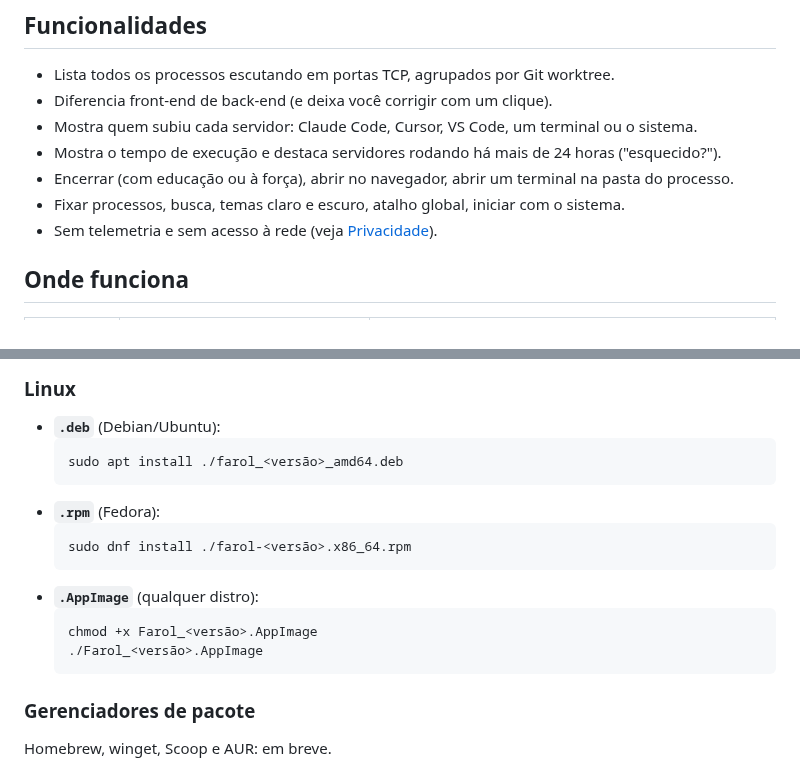
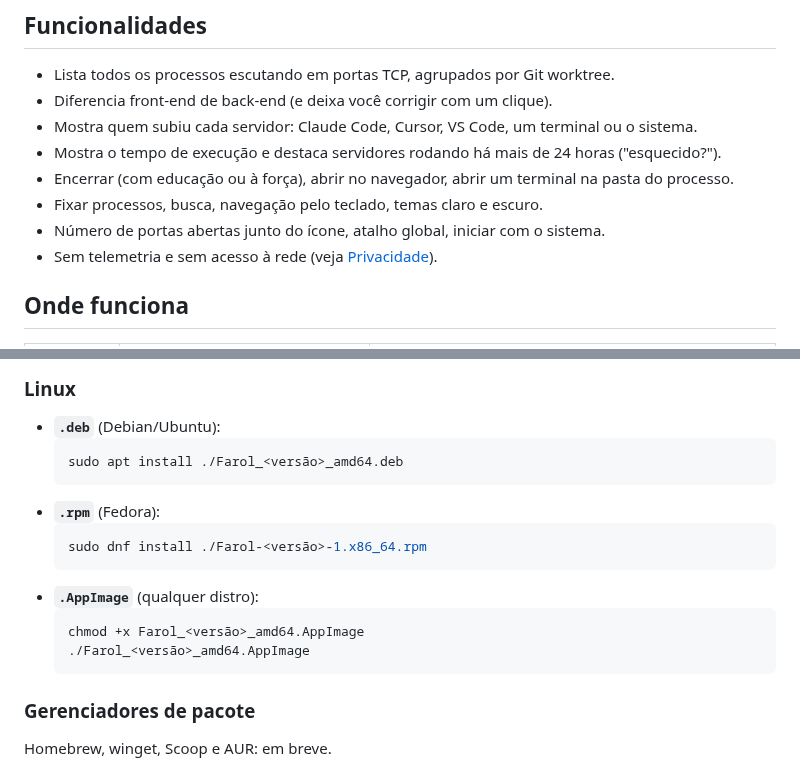
Before and after one commit to wendesongomes/farol, a Markdown page: README.pt-BR.md, 2 parts joined by grey strips. Drawn GitHub-style.

````diff
--- a/README.pt-BR.md
+++ b/README.pt-BR.md
@@ -21,7 +21,8 @@ O Farol fica na barra de menu (macOS) ou na bandeja do sistema (Windows e Linux)
 - Mostra quem subiu cada servidor: Claude Code, Cursor, VS Code, um terminal ou o sistema.
 - Mostra o tempo de execução e destaca servidores rodando há mais de 24 horas ("esquecido?").
 - Encerrar (com educação ou à força), abrir no navegador, abrir um terminal na pasta do processo.
-- Fixar processos, busca, temas claro e escuro, atalho global, iniciar com o sistema.
+- Fixar processos, busca, navegação pelo teclado, temas claro e escuro.
+- Número de portas abertas junto do ícone, atalho global, iniciar com o sistema.
 - Sem telemetria e sem acesso à rede (veja [Privacidade](#privacidade)).
 
 ## Onde funciona
@@ -55,16 +56,16 @@ Baixe o instalador do seu sistema na página de [Releases](https://github.com/<u
 
 - **`.deb`** (Debian/Ubuntu):
   ```bash
-  sudo apt install ./farol_<versão>_amd64.deb
+  sudo apt install ./Farol_<versão>_amd64.deb
   ```
 - **`.rpm`** (Fedora):
   ```bash
-  sudo dnf install ./farol-<versão>.x86_64.rpm
+  sudo dnf install ./Farol-<versão>-1.x86_64.rpm
   ```
 - **`.AppImage`** (qualquer distro):
   ```bash
-  chmod +x Farol_<versão>.AppImage
-  ./Farol_<versão>.AppImage
+  chmod +x Farol_<versão>_amd64.AppImage
+  ./Farol_<versão>_amd64.AppImage
   ```
 
 ### Gerenciadores de pacote
````
Also changed, not shown: other parts of README.pt-BR.md (+18 -4 lines), CHANGELOG.md (+8 -1 lines), README.md (+24 -9 lines), docs/screenshot.png, 1 other file.
